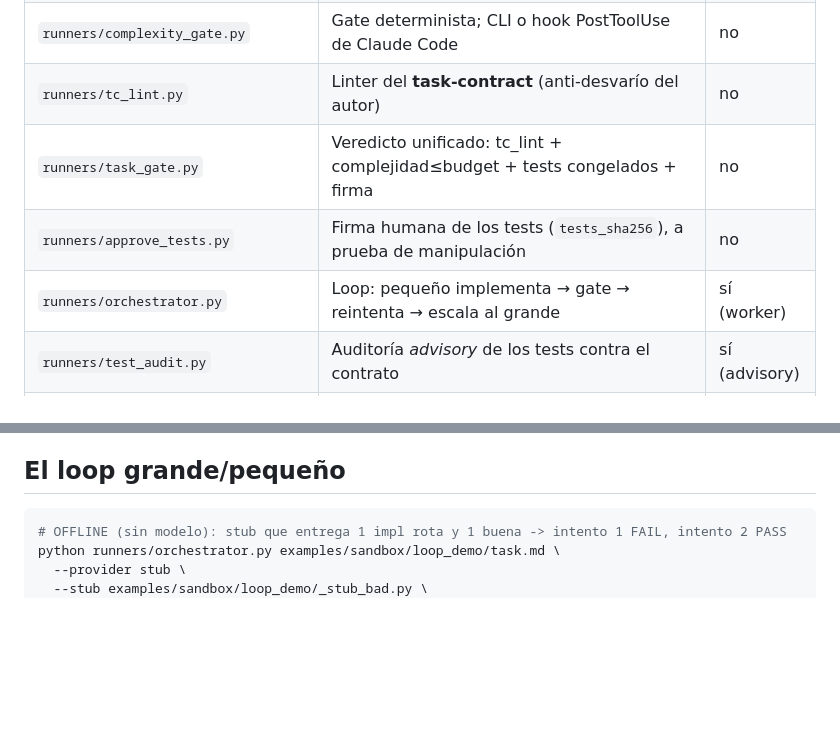
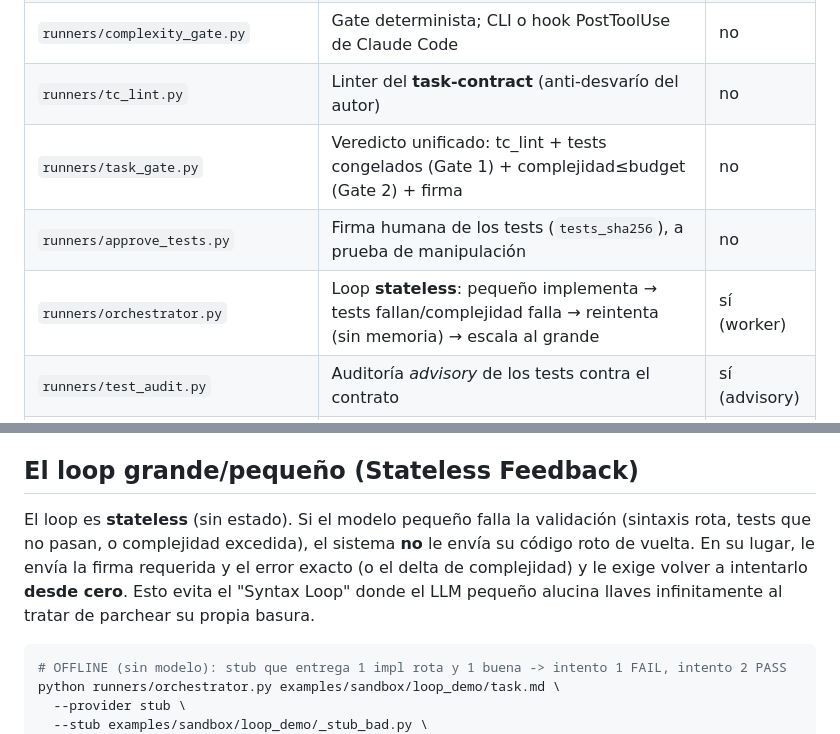
Before and after one commit to MauricioPerera/ccdd-gate, a Markdown page: README.md, 2 parts joined by grey strips. Drawn GitHub-style; blank space fills up the shorter version.

Commit message:
docs: align documentation with stateless loop and test-first gate order
* Updated README.md to describe the stateless feedback loop that prevents LLM syntax hallucinations.
* Clarified the order of task_gate.py: Gate 1 (tests/syntax) and Gate 2 (complexity).

````diff
--- a/README.md
+++ b/README.md
@@ -36,9 +36,9 @@ veredicto van en código que no se puede engañar.
 | `runners/complexity_runner.py` | Orquestador L3 para el contrato `complexity-agent` | no |
 | `runners/complexity_gate.py` | Gate determinista; CLI o hook PostToolUse de Claude Code | no |
 | `runners/tc_lint.py` | Linter del **task-contract** (anti-desvarío del autor) | no |
-| `runners/task_gate.py` | Veredicto unificado: tc_lint + complejidad≤budget + tests congelados + firma | no |
+| `runners/task_gate.py` | Veredicto unificado: tc_lint + tests congelados (Gate 1) + complejidad≤budget (Gate 2) + firma | no |
 | `runners/approve_tests.py` | Firma humana de los tests (`tests_sha256`), a prueba de manipulación | no |
-| `runners/orchestrator.py` | Loop: pequeño implementa → gate → reintenta → escala al grande | sí (worker) |
+| `runners/orchestrator.py` | Loop **stateless**: pequeño implementa → tests fallan/complejidad falla → reintenta (sin memoria) → escala al grande | sí (worker) |
 | `runners/test_audit.py` | Auditoría *advisory* de los tests contra el contrato | sí (advisory) |
 | `runners/measure.py` | Harness de medición: tokens/intentos/escalados, costo vs loop grande | no |
 | `runners/complexity_mcp.py` | Servidor MCP (stdio JSON-RPC) que expone el sustrato | no |
@@ -86,7 +86,9 @@ Copiá `.mcp.json.example` a `.mcp.json`. Expone 4 tools (sin LLM):
 - `lint_task_contract(contract_text, test_code?)` - valida un task-contract (anti-desvarío del modelo grande).
 - `request_human_attestation(code, reason)` - permite al agente pedir una excepción firmada cuando no puede reducir la complejidad por reglas de negocio.
 
-## El loop grande/pequeño
+## El loop grande/pequeño (Stateless Feedback)
+
+El loop es **stateless** (sin estado). Si el modelo pequeño falla la validación (sintaxis rota, tests que no pasan, o complejidad excedida), el sistema **no** le envía su código roto de vuelta. En su lugar, le envía la firma requerida y el error exacto (o el delta de complejidad) y le exige volver a intentarlo **desde cero**. Esto evita el "Syntax Loop" donde el LLM pequeño alucina llaves infinitamente al tratar de parchear su propia basura.
 
 ```bash
 # OFFLINE (sin modelo): stub que entrega 1 impl rota y 1 buena -> intento 1 FAIL, intento 2 PASS
````
